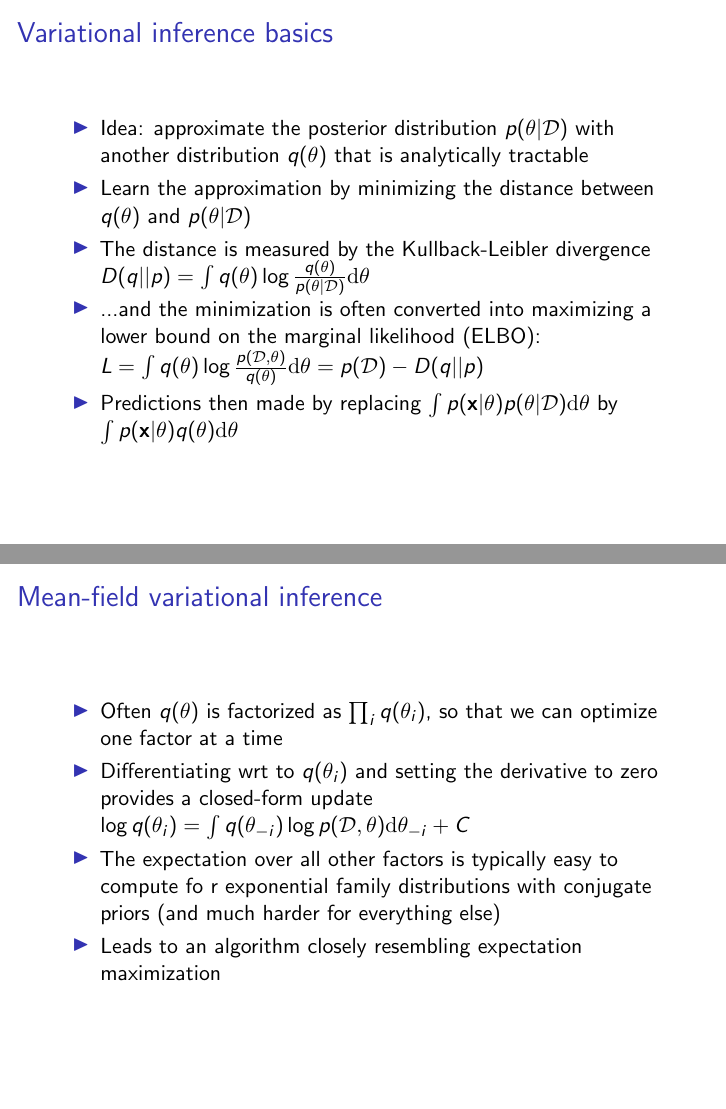
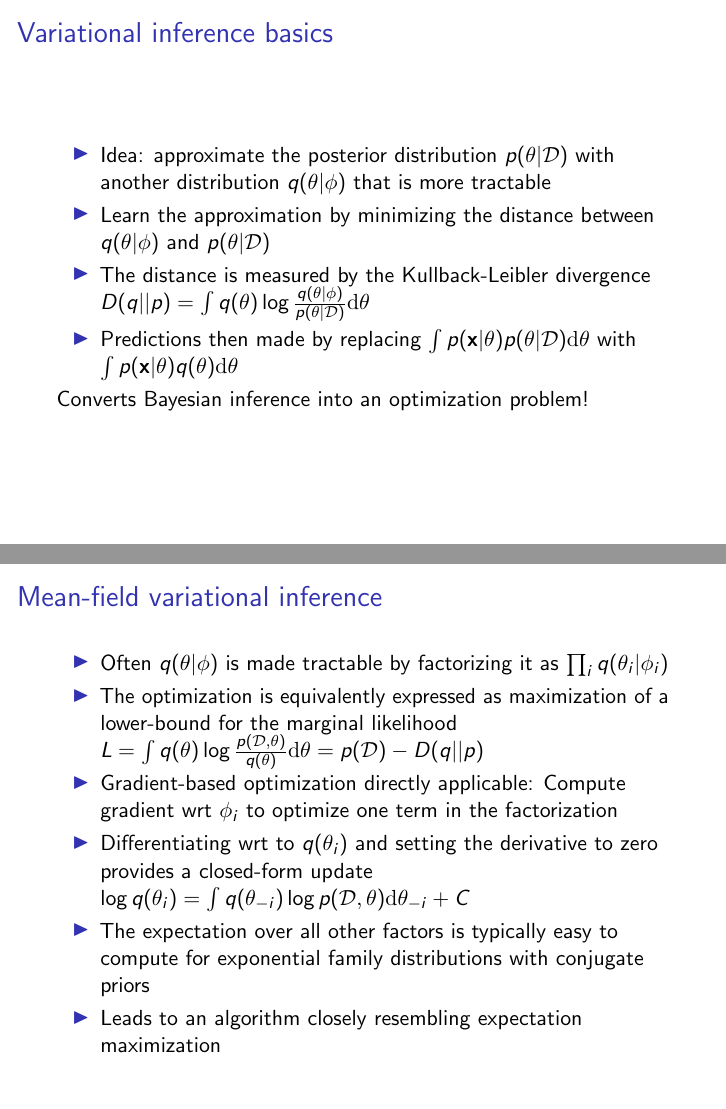
Before and after one commit to ahonkela/statsday2015-bigdata, LaTeX slides (tex/big_data_talk.tex): pages 9 and 10 of 26, joined at a grey line. Compiled offline with pdfLaTeX.

Commit message:
minor changes

```diff
--- a/tex/big_data_talk.tex
+++ b/tex/big_data_talk.tex
@@ -155,16 +155,19 @@
 
   \begin{itemize}
   \item Idea: approximate the posterior distribution $p(\parameters | \dataset)$
-    with another distribution $q(\parameters)$ that is analytically tractable
-  \item Learn the approximation by minimizing the distance between $q(\parameters)$ and $p(\parameters | \dataset)$
+    with another distribution $q(\parameters|\vparameters)$ that is more
+    tractable
+  \item Learn the approximation by minimizing the distance between $q(\parameters|\vparameters)$ and $p(\parameters | \dataset)$
   \item The distance is measured by the Kullback-Leibler divergence
-    $D(q||p) = \int q(\parameters) \log \frac{q(\parameters)}{p(\parameters| \dataset)}\diff \parameters$
-  \item ...and the minimization is often converted into maximizing a lower bound on the marginal
-    likelihood (ELBO):
-    $L = \int q(\parameters) \log \frac{p(\dataset,\parameters)}{q(\parameters)} \diff \parameters= p(\dataset) - D(q||p)$
-  \item Predictions then made by replacing $\int p(\vx|\parameters) p(\parameters | \dataset) \diff \parameters$ by
+    $D(q||p) = \int q(\parameters) \log \frac{q(\parameters|\vparameters)}{p(\parameters| \dataset)}\diff \parameters$
+%  \item ...and the minimization is often converted into maximizing a lower bound on the marginal
+%    likelihood (ELBO):
+%    $L = \int q(\parameters) \log \frac{p(\dataset,\parameters)}{q(\parameters)} \diff \parameters= p(\dataset) - D(q||p)$
+  \item Predictions then made by replacing $\int p(\vx|\parameters) p(\parameters | \dataset) \diff \parameters$ with
     $\int p(\vx|\parameters) q(\parameters) \diff \parameters$
   \end{itemize}
+
+  Converts Bayesian inference into an optimization problem!
 \end{frame}
 
 % TODO: Present this already in the gradient form, just
@@ -174,13 +177,19 @@
   \frametitle{Mean-field variational inference}
 
   \begin{itemize}
-    \item Often $q(\parameters)$ is factorized as $\prod_i q(\parameters_i)$, so that
-      we can optimize one factor at a time
+    \item Often $q(\parameters|\vparameters)$ is made tractable by
+      factorizing it as $\prod_i q(\parameters_i|\vparameters_i)$
+    \item The optimization is equivalently expressed as maximization of a lower-bound for the marginal likelihood
+      $L = \int q(\parameters) \log \frac{p(\dataset,\parameters)}{q(\parameters)} \diff \parameters= p(\dataset) - D(q||p)$
+    \item Gradient-based optimization directly applicable:
+      Compute gradient wrt $\vparameters_i$ to optimize one term
+      in the factorization
+
     \item Differentiating wrt to $q(\parameters_i)$ and setting the derivative to zero provides a closed-form
       update $\log q(\parameters_i) = \int q(\parameters_{-i}) \log p(\dataset, \parameters) \diff \parameters_{-i} + C$
-    \item The expectation over all other factors is typically easy to compute fo
-r exponential
-      family distributions with conjugate priors (and much harder for everything else)
+    \item The expectation over all other factors is typically easy to compute
+      for exponential
+      family distributions with conjugate priors
     \item Leads to an algorithm closely resembling expectation maximization
   \end{itemize}
 \end{frame}
```
Also changed, not shown: tex/big_data_talk.tex (6 more changed lines).
